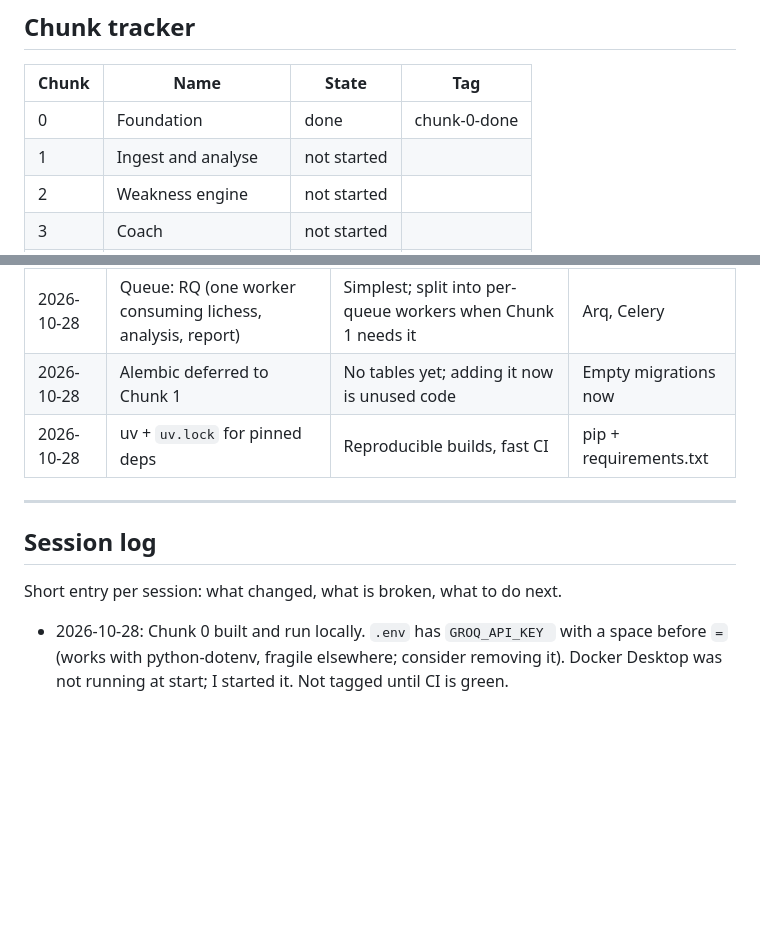
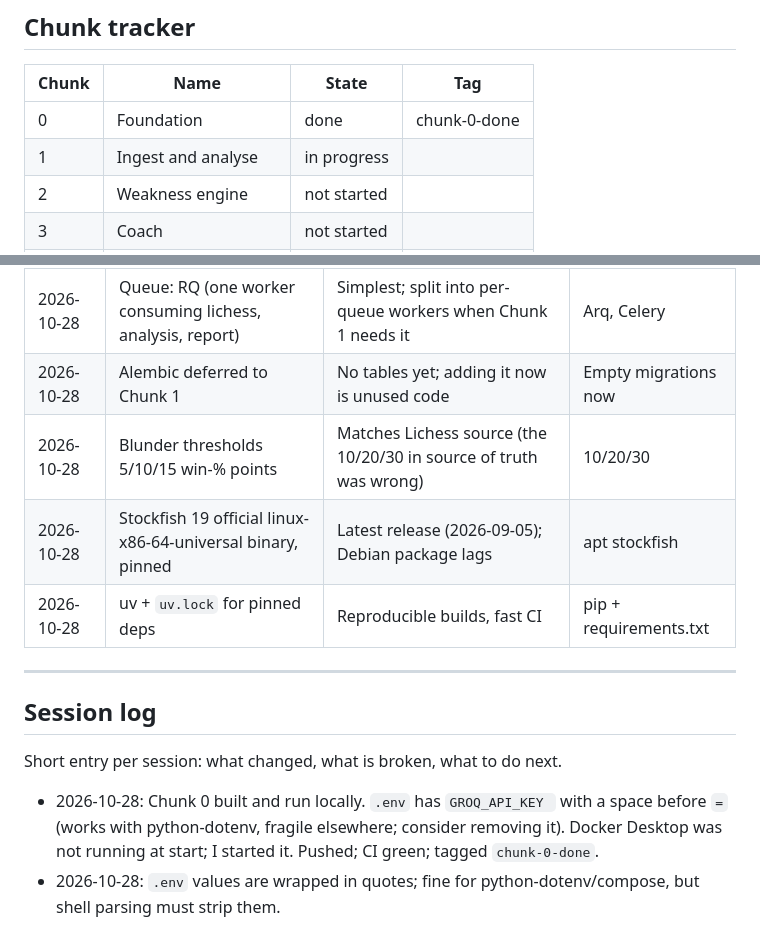
Before and after one commit to AmirKhan024/ChessMind-AI, a Markdown page: STATUS.md, 2 parts joined by grey strips. GitHub-like rendering; blank space fills up the shorter version.

```diff
--- a/STATUS.md
+++ b/STATUS.md
@@ -14,7 +14,7 @@
 | Chunk | Name | State | Tag |
 |---|---|---|---|
 | 0 | Foundation | done | chunk-0-done |
-| 1 | Ingest and analyse | not started | |
+| 1 | Ingest and analyse | in progress | |
 | 2 | Weakness engine | not started | |
 | 3 | Coach | not started | |
 | 4 | Product surface | not started | |
@@ -82,6 +82,8 @@ Log every deviation from a "Recommended" item, and any important choice.
 |---|---|---|---|
 | 2026-10-28 | Queue: RQ (one worker consuming lichess, analysis, report) | Simplest; split into per-queue workers when Chunk 1 needs it | Arq, Celery |
 | 2026-10-28 | Alembic deferred to Chunk 1 | No tables yet; adding it now is unused code | Empty migrations now |
+| 2026-10-28 | Blunder thresholds 5/10/15 win-% points | Matches Lichess source (the 10/20/30 in source of truth was wrong) | 10/20/30 |
+| 2026-10-28 | Stockfish 19 official linux-x86-64-universal binary, pinned | Latest release (2026-09-05); Debian package lags | apt stockfish |
 | 2026-10-28 | uv + `uv.lock` for pinned deps | Reproducible builds, fast CI | pip + requirements.txt |
 
 ---
@@ -90,4 +92,5 @@ Log every deviation from a "Recommended" item, and any important choice.
 
 Short entry per session: what changed, what is broken, what to do next.
 
-- 2026-10-28: Chunk 0 built and run locally. `.env` has `GROQ_API_KEY ` with a space before `=` (works with python-dotenv, fragile elsewhere; consider removing it). Docker Desktop was not running at start; I started it. Not tagged until CI is green.
+- 2026-10-28: Chunk 0 built and run locally. `.env` has `GROQ_API_KEY ` with a space before `=` (works with python-dotenv, fragile elsewhere; consider removing it). Docker Desktop was not running at start; I started it. Pushed; CI green; tagged `chunk-0-done`.
+- 2026-10-28: `.env` values are wrapped in quotes; fine for python-dotenv/compose, but shell parsing must strip them.
```
Also changed, not shown: other parts of STATUS.md (+8 -8 lines).
